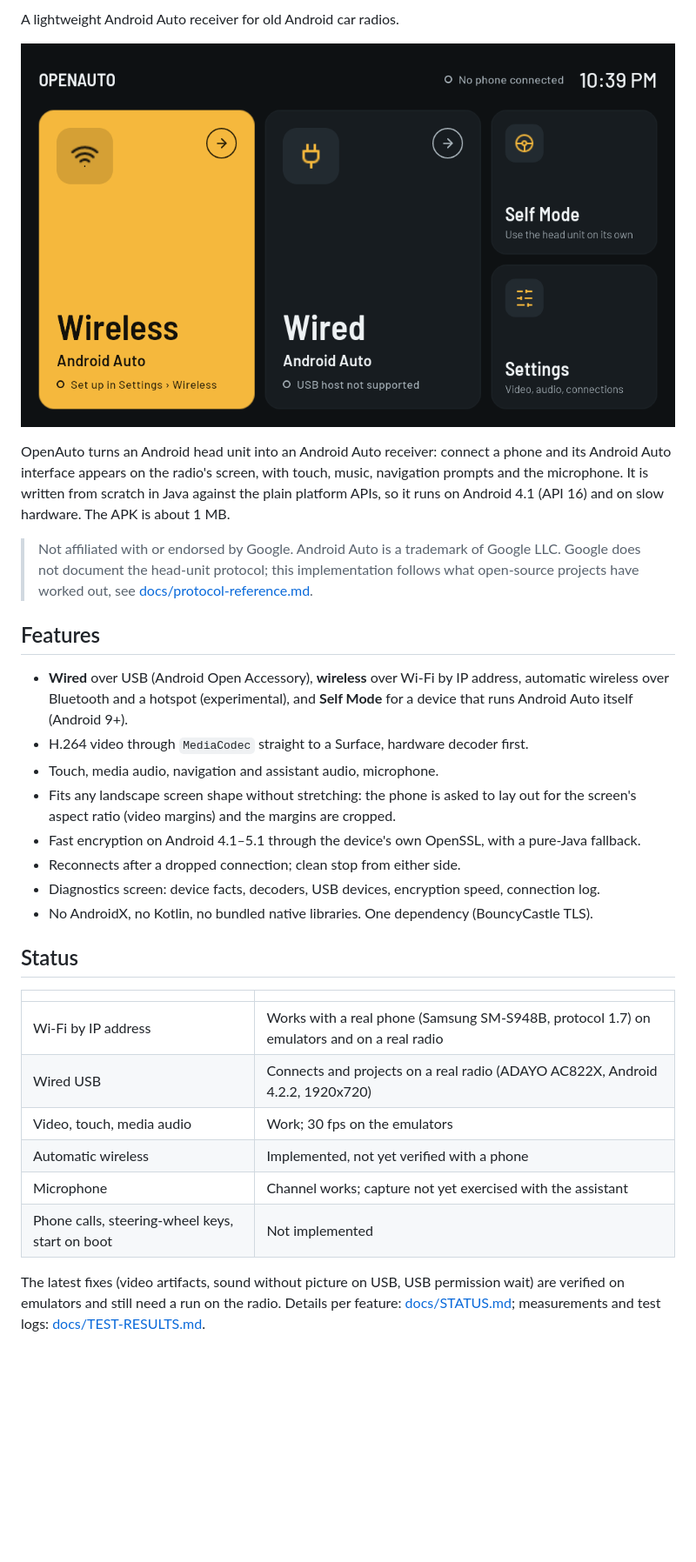
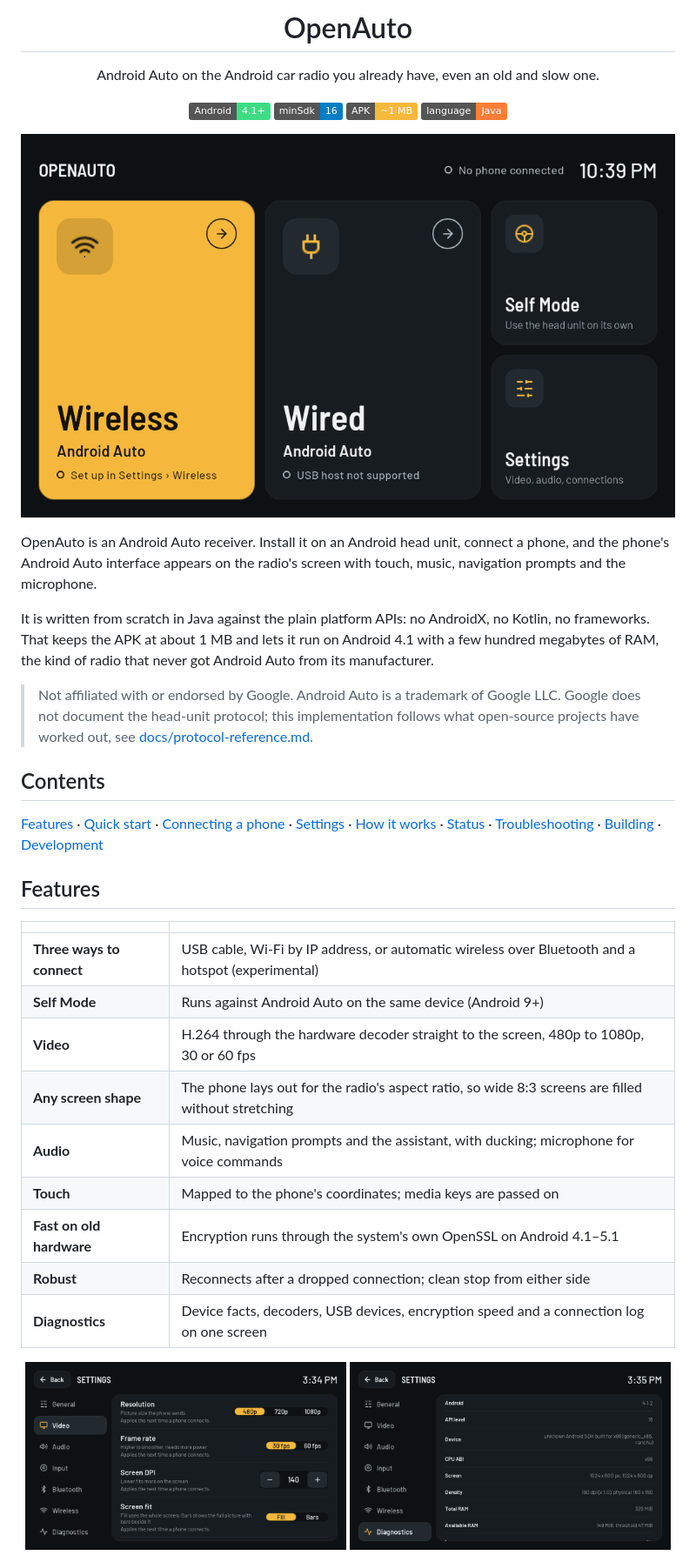
Before and after one commit to JanRi3D/OpenAuto, a Markdown page: README.md, the part around one of its changes. Shown at 87% size. Rendered like a GitHub page; pictures changed too: docs/images/diagnostics.png (added), docs/images/settings.png; badges without logos; blank space fills up the shorter version.

Commit message:
docs: clearer README with quick start, diagram and new screenshots 📝

```diff
--- a/README.md
+++ b/README.md
@@ -2,43 +4,55 @@
 
-A lightweight Android Auto receiver for old Android car radios.
+<h1 align="center">OpenAuto</h1>
 
-![Launcher](docs/images/launcher.png)
+<p align="center">
+  Android Auto on the Android car radio you already have, even an old and slow one.
+</p>
 
-OpenAuto turns an Android head unit into an Android Auto receiver: connect a phone and its Android
-Auto interface appears on the radio's screen, with touch, music, navigation prompts and the
-microphone. It is written from scratch in Java against the plain platform APIs, so it runs on
-Android 4.1 (API 16) and on slow hardware. The APK is about 1 MB.
+<p align="center">
+  <img src="https://img.shields.io/badge/Android-4.1%2B-3ddc84" alt="Android 4.1+">
+  <img src="https://img.shields.io/badge/minSdk-16-blue" alt="minSdk 16">
+  <img src="https://img.shields.io/badge/APK-~1%20MB-f5b83d" alt="APK about 1 MB">
+  <img src="https://img.shields.io/badge/language-Java-orange" alt="Java">
+</p>
+
+<p align="center">
+  <img src="docs/images/launcher.png" width="760" alt="OpenAuto launcher">
+</p>
+
+OpenAuto is an Android Auto receiver. Install it on an Android head unit, connect a phone, and the
+phone's Android Auto interface appears on the radio's screen with touch, music, navigation prompts
+and the microphone.
+
+It is written from scratch in Java against the plain platform APIs: no AndroidX, no Kotlin, no
+frameworks. That keeps the APK at about 1 MB and lets it run on Android 4.1 with a few hundred
+megabytes of RAM, the kind of radio that never got Android Auto from its manufacturer.
 
 > Not affiliated with or endorsed by Google. Android Auto is a trademark of Google LLC. Google does
 > not document the head-unit protocol; this implementation follows what open-source projects have
 > worked out, see [docs/protocol-reference.md](docs/protocol-reference.md).
 
+## Contents
+
+[Features](#features) · [Quick start](#quick-start) · [Connecting a phone](#connecting-a-phone) ·
+[Settings](#settings) · [How it works](#how-it-works) · [Status](#status) ·
+[Troubleshooting](#troubleshooting) · [Building](#building) · [Development](#development)
+
 ## Features
-
-- **Wired** over USB (Android Open Accessory), **wireless** over Wi-Fi by IP address, automatic
-  wireless over Bluetooth and a hotspot (experimental), and **Self Mode** for a device that runs
-  Android Auto itself (Android 9+).
-- H.264 video through `MediaCodec` straight to a Surface, hardware decoder first.
-- Touch, media audio, navigation and assistant audio, microphone.
-- Fits any landscape screen shape without stretching: the phone is asked to lay out for the
-  screen's aspect ratio (video margins) and the margins are cropped.
-- Fast encryption on Android 4.1–5.1 through the device's own OpenSSL, with a pure-Java fallback.
-- Reconnects after a dropped connection; clean stop from either side.
-- Diagnostics screen: device facts, decoders, USB devices, encryption speed, connection log.
-- No AndroidX, no Kotlin, no bundled native libraries. One dependency (BouncyCastle TLS).
-
-## Status
 
 | | |
 |---|---|
-| Wi-Fi by IP address | Works with a real phone (Samsung SM-S948B, protocol 1.7) on emulators and on a real radio |
-| Wired USB | Connects and projects on a real radio (ADAYO AC822X, Android 4.2.2, 1920x720) |
-| Video, touch, media audio | Work; 30 fps on the emulators |
-| Automatic wireless | Implemented, not yet verified with a phone |
-| Microphone | Channel works; capture not yet exercised with the assistant |
-| Phone calls, steering-wheel keys, start on boot | Not implemented |
+| **Three ways to connect** | USB cable, Wi-Fi by IP address, or automatic wireless over Bluetooth and a hotspot (experimental) |
+| **Self Mode** | Runs against Android Auto on the same device (Android 9+) |
+| **Video** | H.264 through the hardware decoder straight to the screen, 480p to 1080p, 30 or 60 fps |
+| **Any screen shape** | The phone lays out for the radio's aspect ratio, so wide 8:3 screens are filled without stretching |
+| **Audio** | Music, navigation prompts and the assistant, with ducking; microphone for voice commands |
+| **Touch** | Mapped to the phone's coordinates; media keys are passed on |
+| **Fast on old hardware** | Encryption runs through the system's own OpenSSL on Android 4.1–5.1 |
+| **Robust** | Reconnects after a dropped connection; clean stop from either side |
+| **Diagnostics** | Device facts, decoders, USB devices, encryption speed and a connection log on one screen |
 
-The latest fixes (video artifacts, sound without picture on USB, USB permission wait) are verified
-on emulators and still need a run on the radio. Details per feature: [docs/STATUS.md](docs/STATUS.md);
-measurements and test logs: [docs/TEST-RESULTS.md](docs/TEST-RESULTS.md).
+<p align="center">
+  <img src="docs/images/settings.png" width="49%" alt="Video settings">
+  <img src="docs/images/diagnostics.png" width="49%" alt="Diagnostics">
+</p>
 
```
Also changed, not shown: other parts of README.md (+92 -34 lines).
